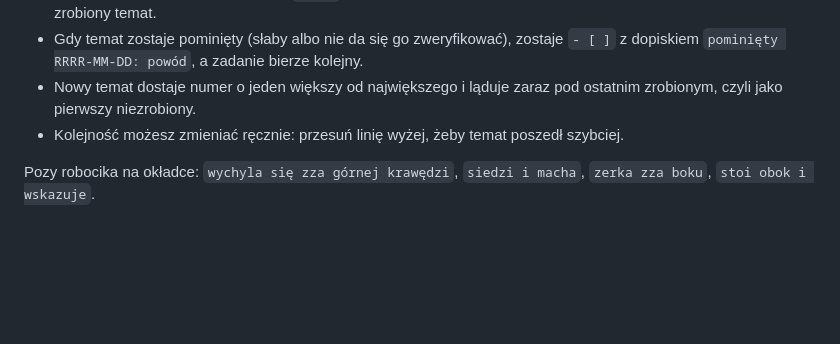
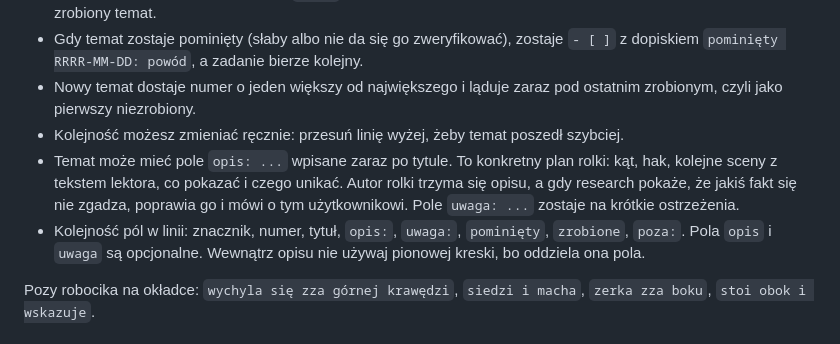
Before and after one commit to ogarniamyai/tech-reels, a Markdown page: technozajawka/TEMATY.md, the part around one of its changes. GitHub-like rendering; blank space fills up the shorter version.

Commit message:
Nowy temat: Smart TV i ACR, pole opis

```diff
--- a/technozajawka/TEMATY.md
+++ b/technozajawka/TEMATY.md
@@ -9,6 +9,8 @@ Ten plik czyta i aktualizuje nocne zadanie „Nocna rolka technozajawka”.
 - Gdy temat zostaje pominięty (słaby albo nie da się go zweryfikować), zostaje `- [ ]` z dopiskiem `pominięty RRRR-MM-DD: powód`, a zadanie bierze kolejny.
 - Nowy temat dostaje numer o jeden większy od największego i ląduje zaraz pod ostatnim zrobionym, czyli jako pierwszy niezrobiony.
 - Kolejność możesz zmieniać ręcznie: przesuń linię wyżej, żeby temat poszedł szybciej.
+- Temat może mieć pole `opis: ...` wpisane zaraz po tytule. To konkretny plan rolki: kąt, hak, kolejne sceny z tekstem lektora, co pokazać i czego unikać. Autor rolki trzyma się opisu, a gdy research pokaże, że jakiś fakt się nie zgadza, poprawia go i mówi o tym użytkownikowi. Pole `uwaga: ...` zostaje na krótkie ostrzeżenia.
+- Kolejność pól w linii: znacznik, numer, tytuł, `opis:`, `uwaga:`, `pominięty`, `zrobione`, `poza:`. Pola `opis` i `uwaga` są opcjonalne. Wewnątrz opisu nie używaj pionowej kreski, bo oddziela ona pola.
 
 Pozy robocika na okładce: `wychyla się zza górnej krawędzi`, `siedzi i macha`, `zerka zza boku`, `stoi obok i wskazuje`.
 
```
Also changed, not shown: other parts of technozajawka/TEMATY.md (+1 -0 lines).
